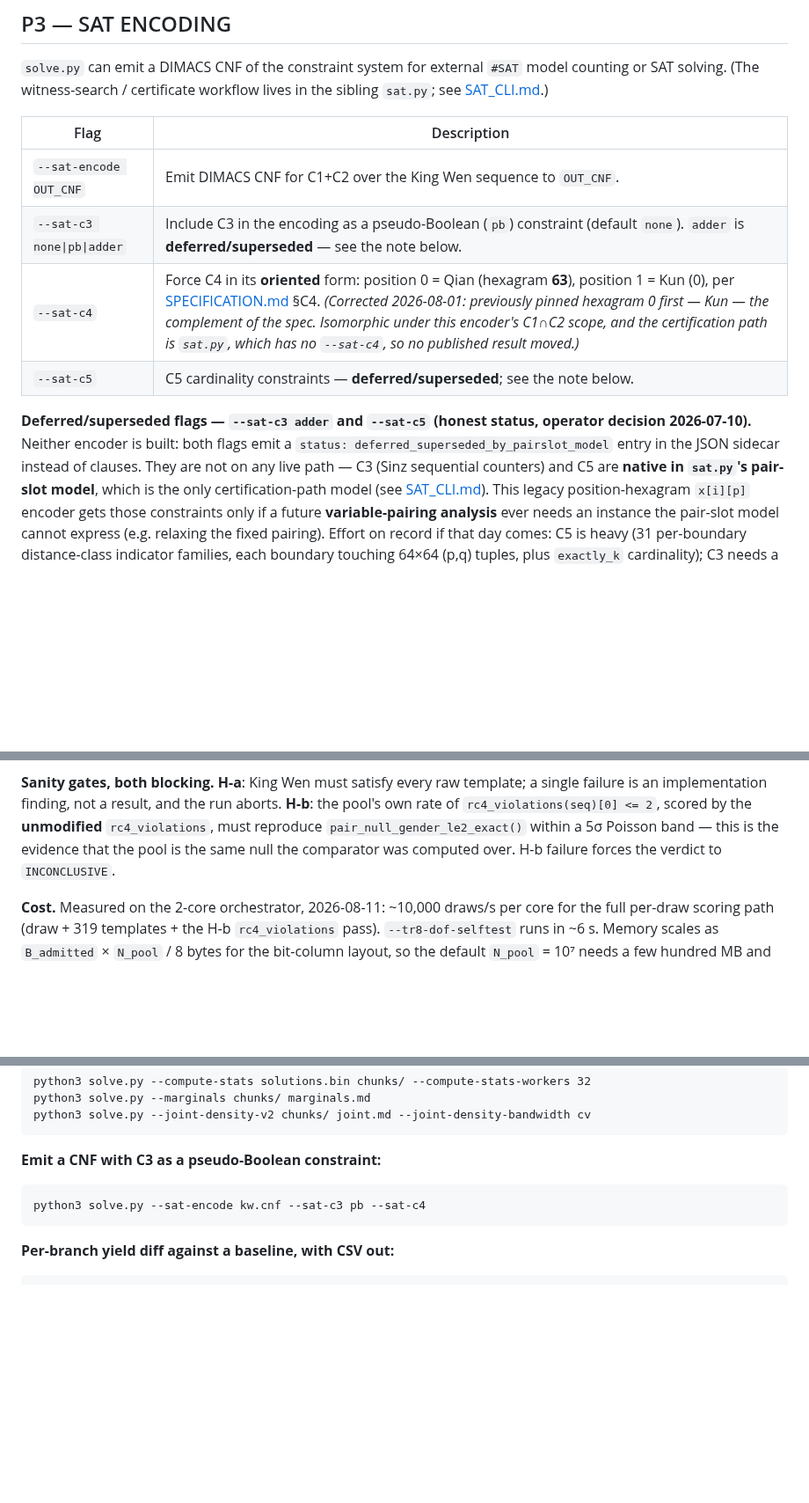
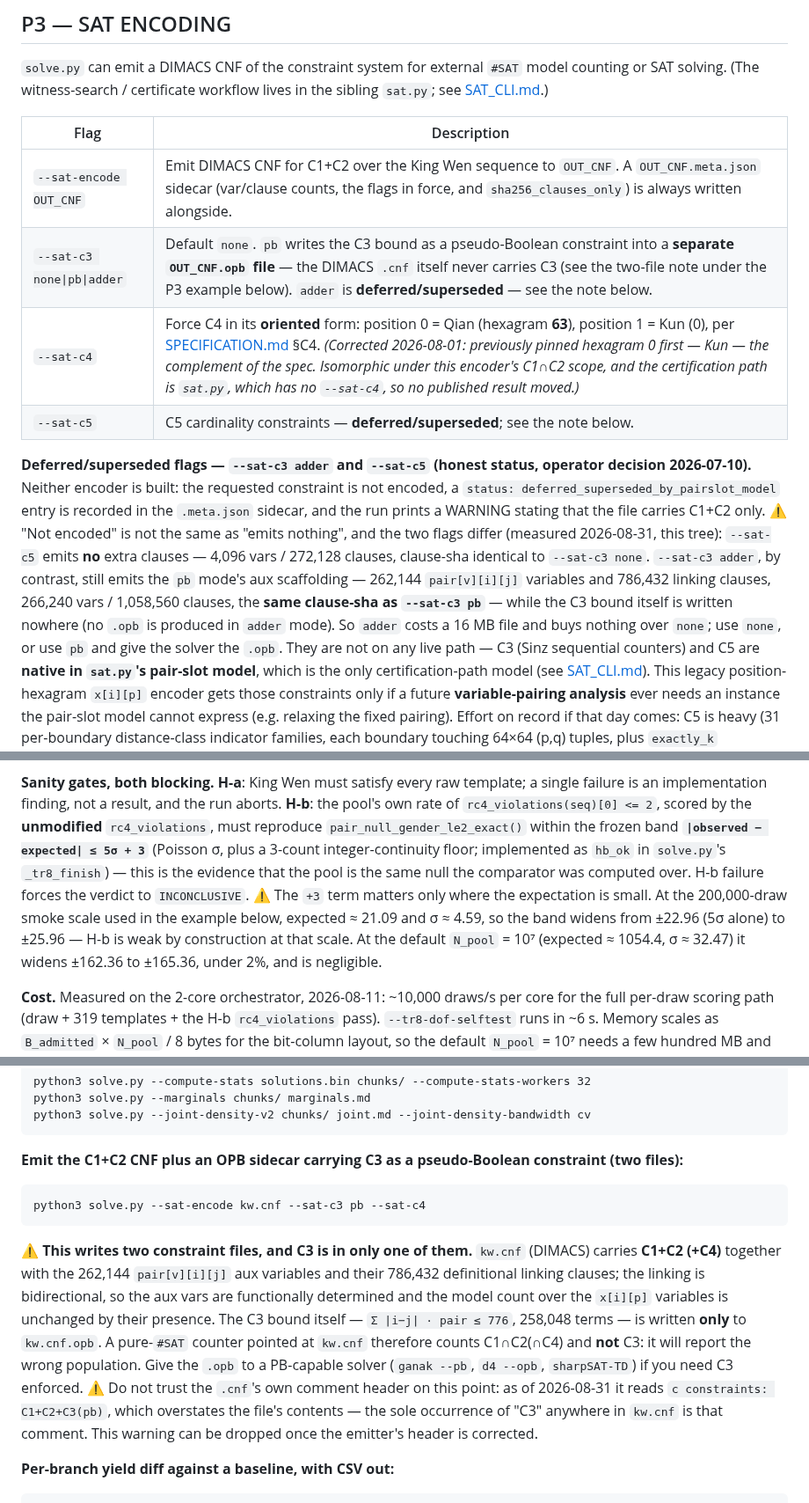
Before and after one commit to petersm3/roae, a Markdown page: documentation/SOLVE_PY_CLI.md, 3 parts joined by grey strips. Shown at 88% size. Rendered like a GitHub page; blank space fills up the shorter version.

````diff
--- a/documentation/SOLVE_PY_CLI.md
+++ b/documentation/SOLVE_PY_CLI.md
@@ -188,15 +195,26 @@ workflow lives in the sibling `sat.py`; see [SAT_CLI.md](SAT_CLI.md).)
 
 | Flag | Description |
 |---|---|
-| `--sat-encode OUT_CNF` | Emit DIMACS CNF for C1+C2 over the King Wen sequence to `OUT_CNF`. |
-| `--sat-c3 none\|pb\|adder` | Include C3 in the encoding as a pseudo-Boolean (`pb`) constraint (default `none`). `adder` is **deferred/superseded** — see the note below. |
+| `--sat-encode OUT_CNF` | Emit DIMACS CNF for C1+C2 over the King Wen sequence to `OUT_CNF`. A `OUT_CNF.meta.json` sidecar (var/clause counts, the flags in force, and `sha256_clauses_only`) is always written alongside. |
+| `--sat-c3 none\|pb\|adder` | Default `none`. `pb` writes the C3 bound as a pseudo-Boolean constraint into a **separate `OUT_CNF.opb` file** — the DIMACS `.cnf` itself never carries C3 (see the two-file note under the P3 example below). `adder` is **deferred/superseded** — see the note below. |
 | `--sat-c4` | Force C4 in its **oriented** form: position 0 = Qian (hexagram **63**), position 1 = Kun (0), per [SPECIFICATION.md](SPECIFICATION.md) §C4. *(Corrected 2026-08-01: previously pinned hexagram 0 first — Kun — the complement of the spec. Isomorphic under this encoder's C1∩C2 scope, and the certification path is `sat.py`, which has no `--sat-c4`, so no published result moved.)* |
 | `--sat-c5` | C5 cardinality constraints — **deferred/superseded**; see the note below. |
 
 **Deferred/superseded flags — `--sat-c3 adder` and `--sat-c5` (honest
-status, operator decision 2026-07-10).** Neither encoder is built: both
-flags emit a `status: deferred_superseded_by_pairslot_model` entry in the
-JSON sidecar instead of clauses. They are not on any live path — C3 (Sinz
+status, operator decision 2026-07-10).** Neither encoder is built: the
+requested constraint is not encoded, a `status:
+deferred_superseded_by_pairslot_model` entry is recorded in the
+`.meta.json` sidecar, and the run prints a WARNING stating that the file
+carries C1+C2 only. ⚠ "Not encoded" is not the same as "emits nothing",
+and the two flags differ (measured 2026-08-31, this tree): `--sat-c5`
+emits **no** extra clauses — 4,096 vars / 272,128 clauses, clause-sha
+identical to `--sat-c3 none`. `--sat-c3 adder`, by contrast, still emits
+the `pb` mode's aux scaffolding — 262,144 `pair[v][i][j]` variables and
+786,432 linking clauses, 266,240 vars / 1,058,560 clauses, the **same
+clause-sha as `--sat-c3 pb`** — while the C3 bound itself is written
+nowhere (no `.opb` is produced in `adder` mode). So `adder` costs a 16 MB
+file and buys nothing over `none`; use `none`, or use `pb` and give the
+solver the `.opb`. They are not on any live path — C3 (Sinz
 sequential counters) and C5 are **native in `sat.py`'s pair-slot model**,
 which is the only certification-path model (see
 [SAT_CLI.md](SAT_CLI.md)). This legacy position-hexagram `x[i][p]` encoder
@@ -286,9 +304,15 @@ what TR-8 requires published alongside the number.
 template; a single failure is an implementation finding, not a result, and the
 run aborts. **H-b**: the pool's own rate of `rc4_violations(seq)[0] <= 2`,
 scored by the **unmodified** `rc4_violations`, must reproduce
-`pair_null_gender_le2_exact()` within a 5σ Poisson band — this is the evidence
-that the pool is the same null the comparator was computed over. H-b failure
-forces the verdict to `INCONCLUSIVE`.
+`pair_null_gender_le2_exact()` within the frozen band **`|observed − expected| ≤ 5σ + 3`**
+(Poisson σ, plus a 3-count integer-continuity floor; implemented as `hb_ok` in
+`solve.py`'s `_tr8_finish`) — this
+is the evidence that the pool is the same null the comparator was computed over. H-b
+failure forces the verdict to `INCONCLUSIVE`. ⚠ The `+3` term matters only where the
+expectation is small. At the 200,000-draw smoke scale used in the example below,
+expected ≈ 21.09 and σ ≈ 4.59, so the band widens from ±22.96 (5σ alone) to ±25.96 —
+H-b is weak by construction at that scale. At the default `N_pool` = 10⁷ (expected ≈
+1054.4, σ ≈ 32.47) it widens ±162.36 to ±165.36, under 2%, and is negligible.
 
 **Cost.** Measured on the 2-core orchestrator, 2026-08-11: ~10,000 draws/s per
 core for the full per-draw scoring path (draw + 319 templates + the H-b
@@ -434,11 +462,27 @@ python3 solve.py --marginals chunks/ marginals.md
 python3 solve.py --joint-density-v2 chunks/ joint.md --joint-density-bandwidth cv
 ```
 
-**Emit a CNF with C3 as a pseudo-Boolean constraint:**
+**Emit the C1+C2 CNF plus an OPB sidecar carrying C3 as a pseudo-Boolean
+constraint (two files):**
 
 ```
 python3 solve.py --sat-encode kw.cnf --sat-c3 pb --sat-c4
 ```
+
+⚠ **This writes two constraint files, and C3 is in only one of them.**
+`kw.cnf` (DIMACS) carries **C1+C2 (+C4)** together with the 262,144
+`pair[v][i][j]` aux variables and their 786,432 definitional linking
+clauses; the linking is bidirectional, so the aux vars are functionally
+determined and the model count over the `x[i][p]` variables is unchanged
+by their presence. The C3 bound itself — `Σ |i−j| · pair ≤ 776`, 258,048
+terms — is written **only** to `kw.cnf.opb`. A pure-`#SAT` counter pointed
+at `kw.cnf` therefore counts C1∩C2(∩C4) and **not** C3: it will report the
+wrong population. Give the `.opb` to a PB-capable solver (`ganak --pb`,
+`d4 --opb`, `sharpSAT-TD`) if you need C3 enforced. ⚠ Do not trust the
+`.cnf`'s own comment header on this point: as of 2026-08-31 it reads
+`c constraints: C1+C2+C3(pb)`, which overstates the file's contents — the
+sole occurrence of "C3" anywhere in `kw.cnf` is that comment. This
+warning can be dropped once the emitter's header is corrected.
 
 **Per-branch yield diff against a baseline, with CSV out:**
 
````
Also changed, not shown: other parts of documentation/SOLVE_PY_CLI.md (+27 -16 lines).
